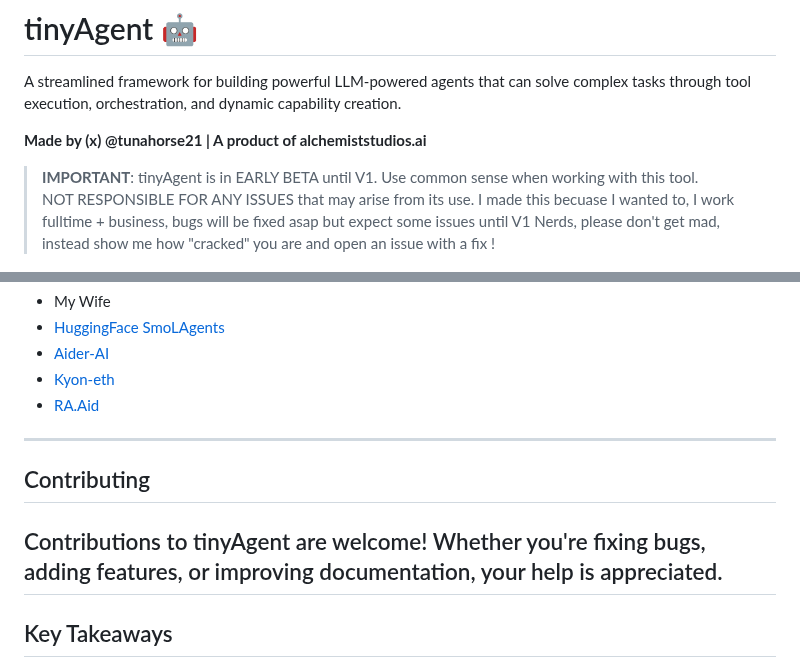
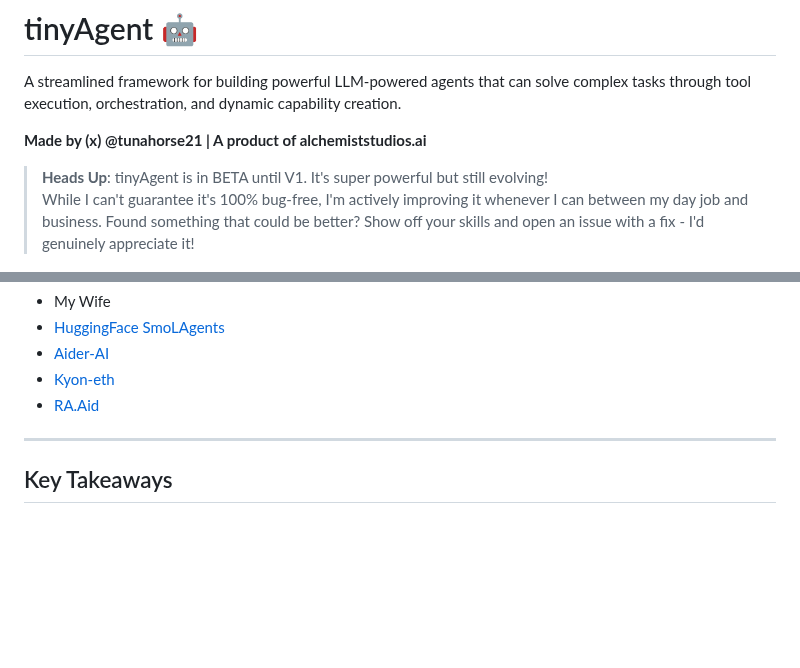
Before and after one commit to alchemiststudiosDOTai/tinyAgent, a Markdown page: README.md, 2 parts joined by grey strips. Rendered like a GitHub page; blank space fills up the shorter version.

```diff
--- a/README.md
+++ b/README.md
@@ -4,10 +4,9 @@ A streamlined framework for building powerful LLM-powered agents that can solve
 
 **Made by (x) @tunahorse21 | A product of alchemiststudios.ai**
 
-> **IMPORTANT**: tinyAgent is in EARLY BETA until V1. Use common sense when working with this tool.
-> NOT RESPONSIBLE FOR ANY ISSUES that may arise from its use.
-> I made this becuase I wanted to, I work fulltime + business, bugs will be fixed asap but expect some issues until V1
-> Nerds, please don't get mad, instead show me how "cracked" you are and open an issue with a fix !
+> **Heads Up**: tinyAgent is in BETA until V1. It's super powerful but still evolving!
+> While I can't guarantee it's 100% bug-free, I'm actively improving it whenever I can between my day job and business.
+> Found something that could be better? Show off your skills and open an issue with a fix - I'd genuinely appreciate it!
 
 ![tinyAgent Logo](tintAgentLogo.png)
 
@@ -169,10 +153,6 @@ We'd like to thank the creators of these amazing projects that inspired TinyAgen
 
 ---
 
-## Contributing
-
-## Contributions to tinyAgent are welcome! Whether you're fixing bugs, adding features, or improving documentation, your help is appreciated.
-
 ## Key Takeaways
 
 - **tinyAgent** is perfect for scalable AI projects needing structured agent and tool management.
```
Also changed, not shown: other parts of README.md (+0 -15 lines).
